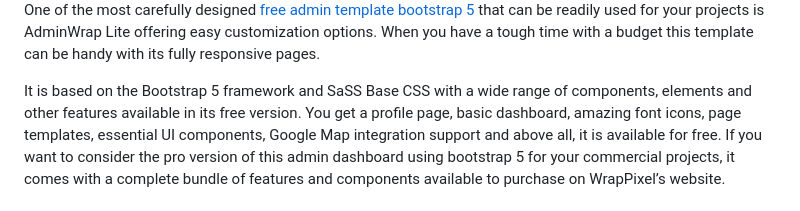
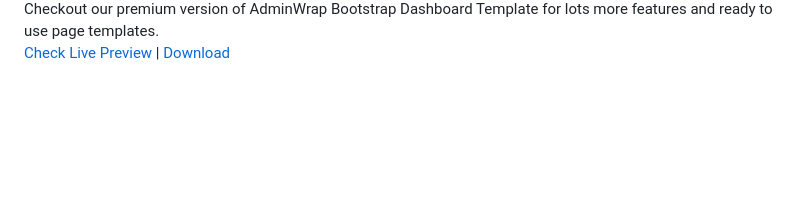
Before and after one commit to wrappixel/admin-wrap-lite, a Markdown page: README.md, the part around one of its changes. Drawn GitHub-style; blank space fills up the shorter version.

```diff
--- a/README.md
+++ b/README.md
@@ -14,8 +141,6 @@
 <p>
-  One of the most carefully designed <a href="https://www.wrappixel.com/templates/category/bootstrap-admin-templates/">free admin template bootstrap 5</a> that can be readily used for your projects is AdminWrap Lite offering easy customization options. When you have a tough time with a budget this template can be handy with its fully responsive pages.
-</p>
-<p>
-  It is based on the Bootstrap 5 framework and SaSS Base CSS with a wide range of components, elements and other features available in its free version. You get a profile page, basic dashboard, amazing font icons, page templates, essential UI components, Google Map integration support and above all, it is available for free. If you want to consider the pro version of this admin dashboard using bootstrap 5 for your commercial projects, it comes with a complete bundle of features and components available to purchase on WrapPixel’s website.
+  Checkout our premium version of AdminWrap Bootstrap Dashboard Template for lots more features and ready to use page templates.<br>
+  <a href="https://demos.wrappixel.com/free-admin-templates/bootstrap/adminwrap-bootstrap-free/landingpage/index.html">Check Live Preview</a> | <a href="https://www.wrappixel.com/templates/adminwrap/">Download</a>
 </p>
 
 <!-- Versions of Template -->
```
Also changed, not shown: other parts of README.md (+163 -70 lines).
